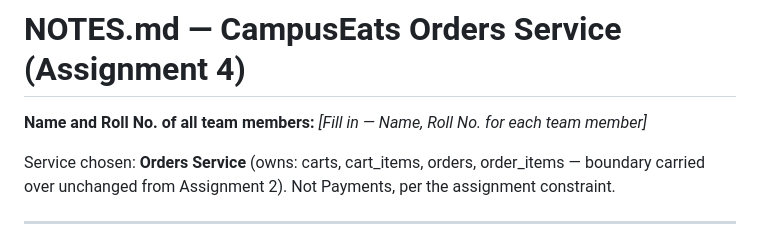
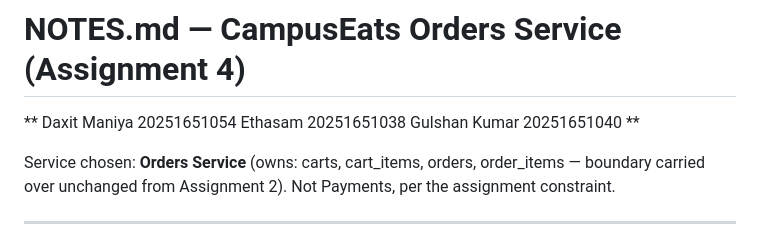
Before and after one commit to maniyadaxit/Group20, a Markdown page: Assignment 4/NOTES.md, the part around one of its changes. GitHub-like rendering.

```diff
--- a/Assignment 4/NOTES.md
+++ b/Assignment 4/NOTES.md
@@ -1,6 +1,10 @@
 # NOTES.md — CampusEats Orders Service (Assignment 4)
 
-**Name and Roll No. of all team members:** _[Fill in — Name, Roll No. for each team member]_
+**
+Daxit Maniya 20251651054
+Ethasam 20251651038
+Gulshan Kumar 20251651040
+**
 
 Service chosen: **Orders Service** (owns: carts, cart_items, orders, order_items — boundary carried over unchanged from Assignment 2). Not Payments, per the assignment constraint.
 
```
Also changed, not shown: other parts of Assignment 4/NOTES.md (+17 -10 lines).
